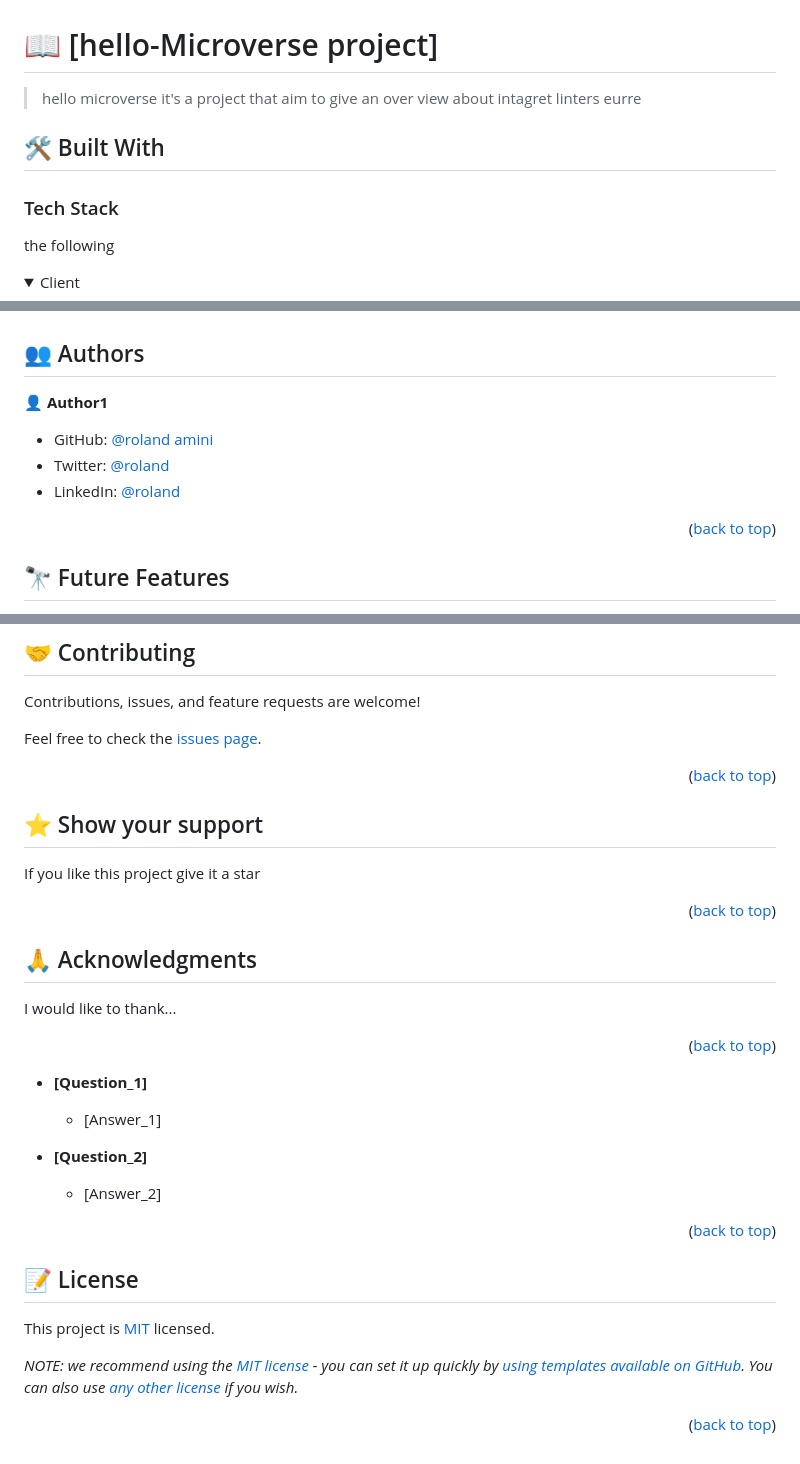
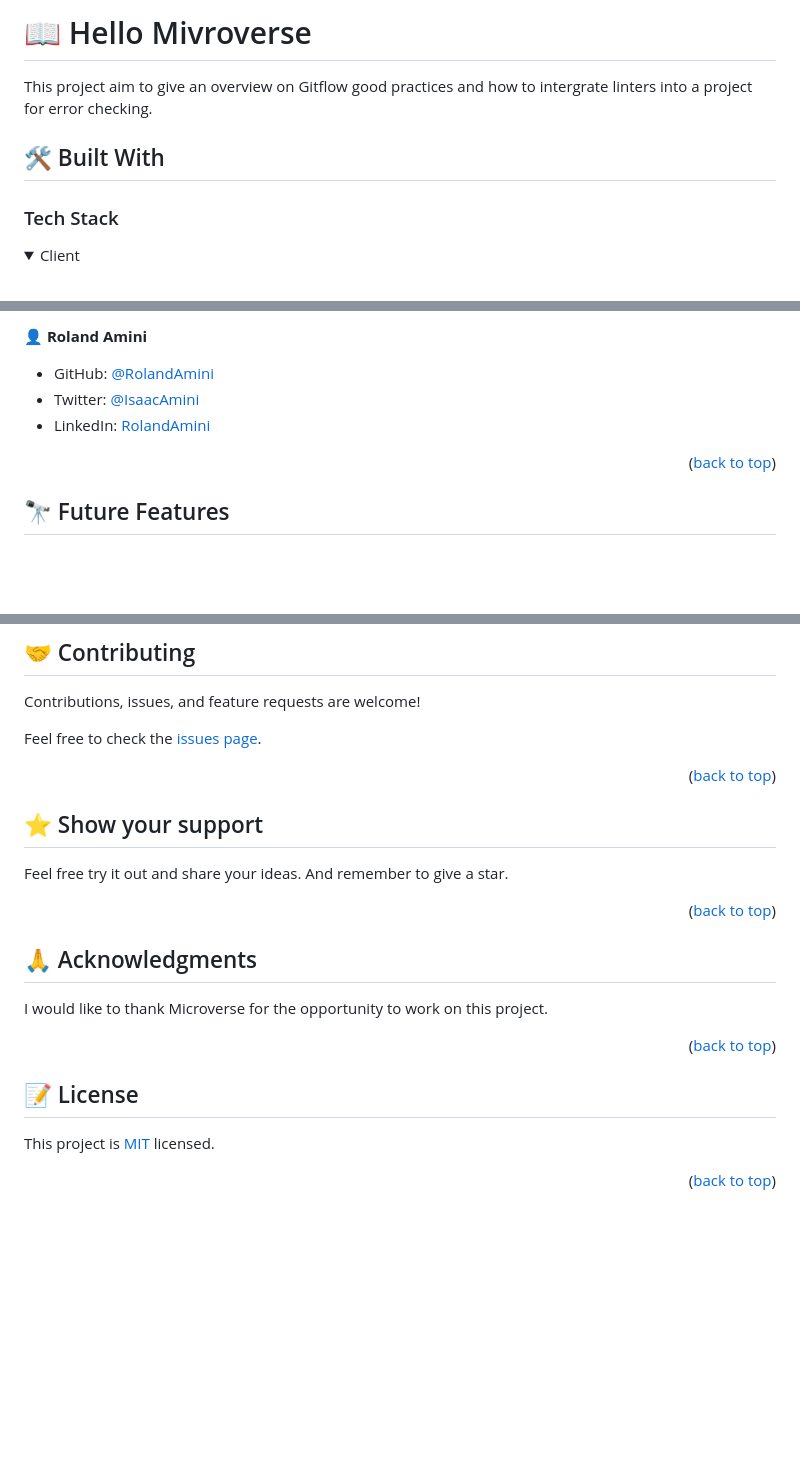
Before and after one commit to RolandAmini/hello--word, a Markdown page: README.md, 3 parts joined by grey strips. Rendered like a GitHub page; folded sections open; blank space fills up the shorter version.

```diff
--- a/README.md
+++ b/README.md
@@ -62,15 +26,13 @@ For more information on the importance of a professional README for your reposit
 
+# 📖 Hello Mivroverse <a name="about-project"></a>
 
-# 📖 [hello-Microverse project] <a name="about-project"></a>
+This project aim to give an overview on Gitflow good practices and how to intergrate linters into a project for error checking.
 
-> hello microverse it's a project that aim to give an over view about intagret linters eurre
 
 ## 🛠 Built With <a name="built-with"></a>
 
 ### Tech Stack <a name="tech-stack"></a>
 
-the following
-
 <details>
   <summary>Client</summary>
   <ul>
@@ -153,15 +116,9 @@ You can deploy this project using:
 
+👤 **Roland Amini**
 
-## 👥 Authors <a name="authors"></a>
-
-
-👤 **Author1**
-
-- GitHub: [@roland amini](https://github.com/RolandAmini)
-- Twitter: [@roland](https://twitter.com/home?lang=en)
-- LinkedIn: [@roland](https://www.linkedin.com/in/roland-amini-b72957227/)
-
-
+- GitHub: [@RolandAmini](https://github.com/RolandAmini)
+- Twitter: [@IsaacAmini](https://twitter.com/Isaac_roland02)
+- LinkedIn: [RolandAmini](https://www.linkedin.com/in/roland-amini-b72957227/)
 
 <p align="right">(<a href="#readme-top">back to top</a>)</p>
 
@@ -182,49 +139,31 @@ You can deploy this project using:
 
 Contributions, issues, and feature requests are welcome!
 
-Feel free to check the [issues page](../../issues/).
+Feel free to check the [issues page](https://github.com/RolandAmini/hello--word/issues).
+
+<p align="right">(<a href="#readme-top">back to top</a>)</p>
+
+<!-- SUPPORT -->
+
+## ⭐️ Show your support <a name="support"></a>
+
+Feel free try it out and share your ideas. And remember to give a star.
+
+<p align="right">(<a href="#readme-top">back to top</a>)</p>
+
+<!-- ACKNOWLEDGEMENTS -->
+
+## 🙏 Acknowledgments <a name="acknowledgements"></a>
+
+I would like to thank Microverse for the opportunity to work on this project.
 
 <p align="right">(<a href="#readme-top">back to top</a>)</p>
 
 
-
-## ⭐️ Show your support <a name="support"></a>
-
-
-
-If you like this project give it a star
-
-<p align="right">(<a href="#readme-top">back to top</a>)</p>
-
-
-
-## 🙏 Acknowledgments <a name="acknowledgements"></a>
-
-
-
-I would like to thank...
-
-<p align="right">(<a href="#readme-top">back to top</a>)</p>
-
-
-
-
-- **[Question_1]**
-
-  - [Answer_1]
-
-- **[Question_2]**
-
-  - [Answer_2]
-
-<p align="right">(<a href="#readme-top">back to top</a>)</p>
-
-
+<!-- LICENSE -->
 
 ## 📝 License <a name="license"></a>
 
-This project is [MIT](./LICENSE) licensed.
-
-_NOTE: we recommend using the [MIT license](https://github.com/RolandAmini/hello--word/blob/feature/MIT.md) - you can set it up quickly by [using templates available on GitHub](https://docs.github.com/en/communities/setting-up-your-project-for-healthy-contributions/adding-a-license-to-a-repository). You can also use [any other license](https://choosealicense.com/licenses/) if you wish._
+This project is [ MIT](https://github.com/RolandAmini/hello--word/blob/dev/MIT.md) licensed.
 
 <p align="right">(<a href="#readme-top">back to top</a>)</p>
```
Also changed, not shown: other parts of README.md (+56 -91 lines).
